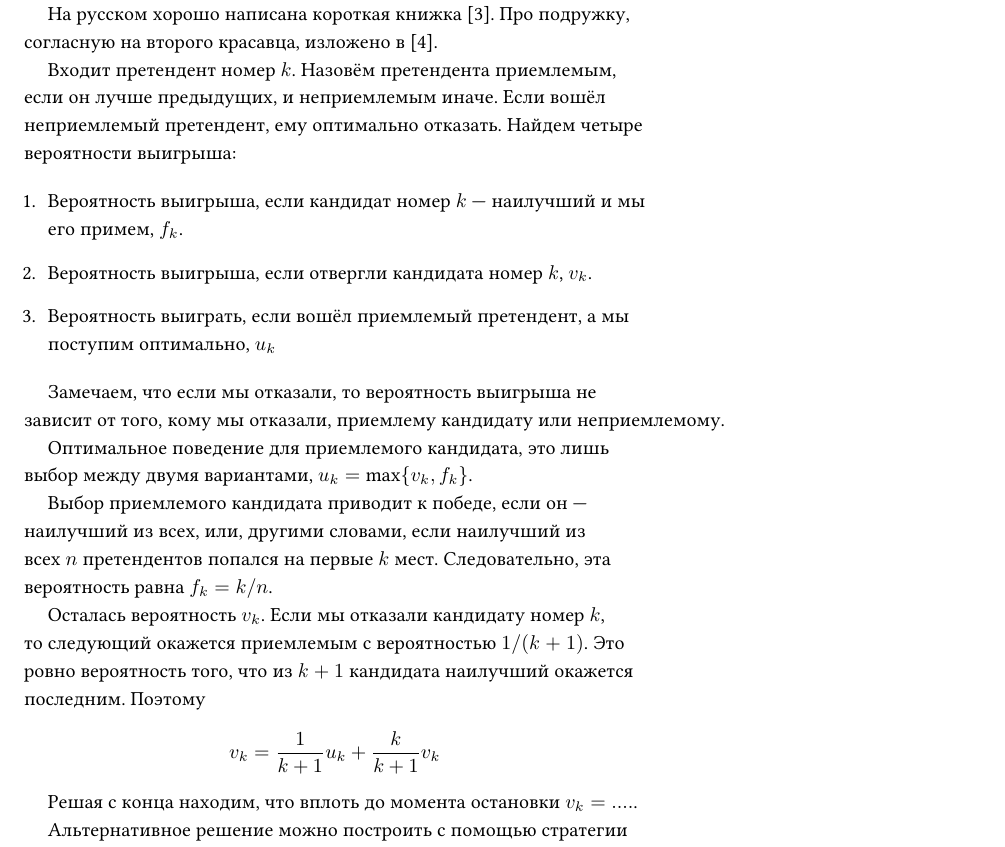
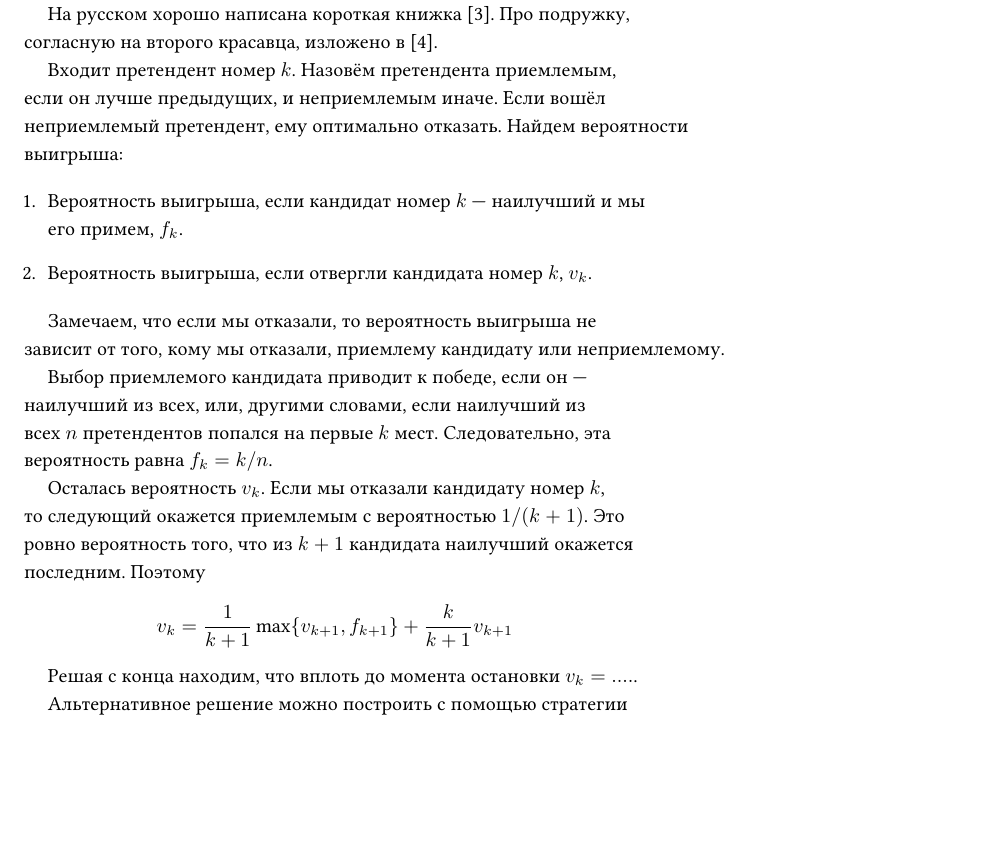
Before and after one commit to bdemeshev/probability_dna, a LaTeX document (probability_dna.tex): part of page 42 of 64, cut so that both start at the same text, the shorter picture padded with empty space. Compiled offline with XeLaTeX.

Commit message:
gogogo princess

```diff
--- a/probability_dna.tex
+++ b/probability_dna.tex
@@ -1108,19 +1108,15 @@ Monty-Hall версия
 
 Входит претендент номер $k$. Назовём претендента приемлемым, если он лучше предыдущих,
 и неприемлемым иначе. Если вошёл неприемлемый претендент, ему оптимально отказать.
-Найдем четыре вероятности выигрыша:
+Найдем вероятности выигрыша:
 
 \begin{enumerate}
   \item Вероятность выигрыша, если кандидат номер $k$ — наилучший и мы его примем, $f_k$.
   \item Вероятность выигрыша, если отвергли кандидата номер $k$, $v_k$.
-  \item Вероятность выиграть, если вошёл приемлемый претендент, а мы поступим оптимально, $u_k$
 \end{enumerate}
 
 Замечаем, что если мы отказали, то вероятность выигрыша не зависит от того, кому мы отказали,
 приемлему кандидату или неприемлемому.
-
-Оптимальное поведение для приемлемого кандидата, это лишь выбор между двумя вариантами,
- $u_k = \max\{ v_k, f_k \}$.
 
 
 Выбор приемлемого кандидата приводит к победе, если он — наилучший из всех, или,
@@ -1131,7 +1127,7 @@ Monty-Hall версия
 окажется приемлемым с вероятностью $1/(k+1)$. Это ровно вероятность того, что
 из $k+1$ кандидата наилучший окажется последним. Поэтому
 \[
-v_k = \frac{1}{k+1} u_k + \frac{k}{k+1} v_k
+v_k = \frac{1}{k+1} \max \{v_{k+1}, f_{k+1} \} + \frac{k}{k+1} v_{k+1}
 \]
 
 Решая с конца находим, что вплоть до момента остановки $v_k = ....$.
```
Also changed, not shown: probability_dna.pdf, probability_dna.tex (1 more changed lines).
